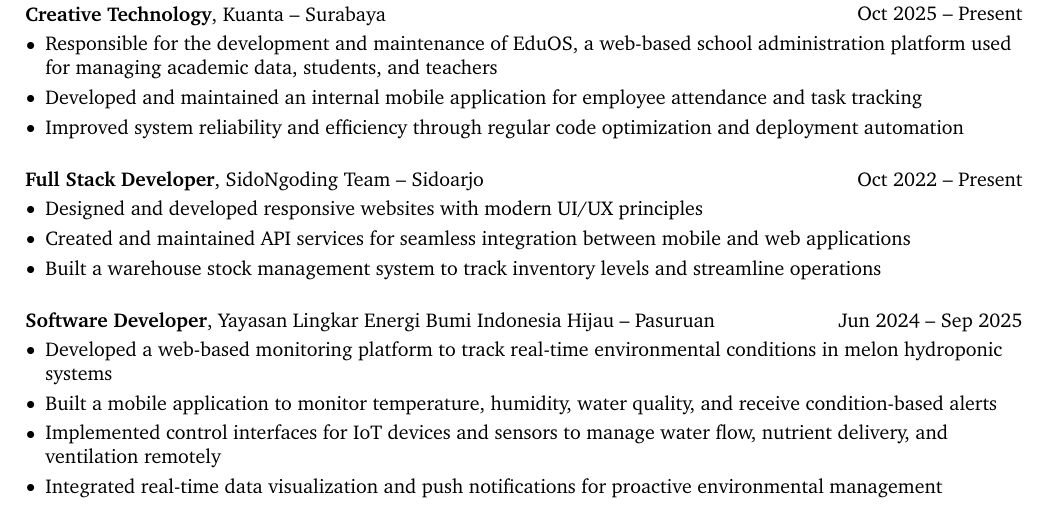
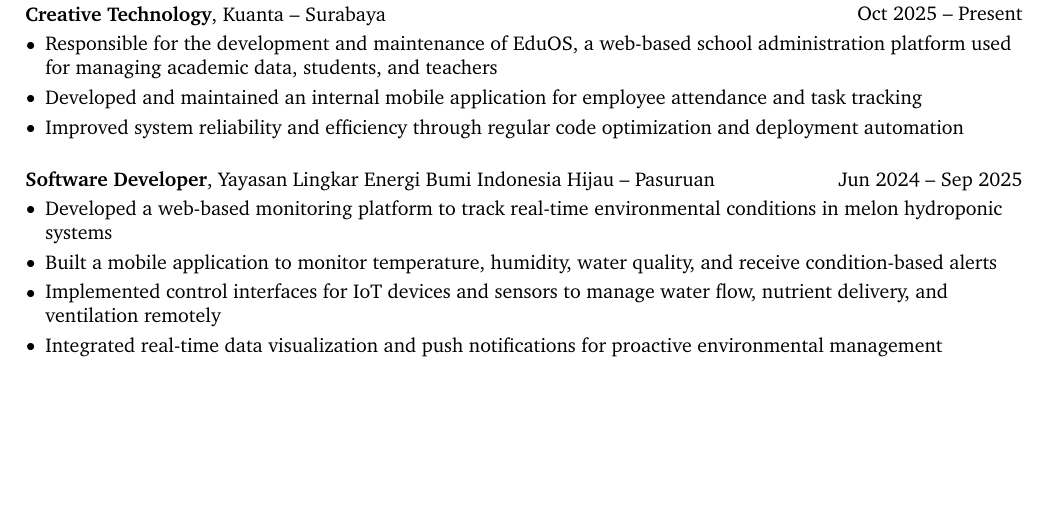
Before and after one commit to masmuss/curriculum-vitae, a LaTeX document (main.tex, which reads preamble.tex, sections/experience.tex): part of page 1 of 4, cut so that both start at the same text, the shorter picture padded with empty space. Compiled offline with pdfLaTeX.

Commit message:
chore(resume): remove lastpage package and comment out current job entry

```diff
--- a/preamble.tex
+++ b/preamble.tex
@@ -26,7 +26,6 @@
 \usepackage[pscoord]{eso-pic}
 \usepackage{calc}
 \usepackage{bookmark}
-\usepackage{lastpage}
 \usepackage{changepage}
 \usepackage{paracol}
 \usepackage{ifthen}
--- a/sections/experience.tex
+++ b/sections/experience.tex
@@ -14,20 +14,20 @@
 
 \vspace{0.5 cm}
 
-\begin{twocolentrydate}{Oct 2022 -- Present}
-	\textbf{Full Stack Developer}, SidoNgoding Team -- Sidoarjo
-\end{twocolentrydate}
+% \begin{twocolentrydate}{Oct 2022 -- Present}
+% 	\textbf{Full Stack Developer}, SidoNgoding Team -- Sidoarjo
+% \end{twocolentrydate}
 
-\vspace{0.10 cm}
-\begin{onecolentry}
-	\begin{highlights}
-		\item Designed and developed responsive websites with modern UI/UX principles
-		\item Created and maintained API services for seamless integration between mobile and web applications
-		\item Built a warehouse stock management system to track inventory levels and streamline operations
-	\end{highlights}
-\end{onecolentry}
+% \vspace{0.10 cm}
+% \begin{onecolentry}
+% 	\begin{highlights}
+% 		\item Designed and developed responsive websites with modern UI/UX principles
+% 		\item Created and maintained API services for seamless integration between mobile and web applications
+% 		\item Built a warehouse stock management system to track inventory levels and streamline operations
+% 	\end{highlights}
+% \end{onecolentry}
 
-\vspace{0.5 cm}
+% \vspace{0.5 cm}
 
 \begin{twocolentrydate}{Jun 2024 -- Sep 2025}
 	\textbf{Software Developer}, Yayasan Lingkar Energi Bumi Indonesia Hijau -- Pasuruan
```
